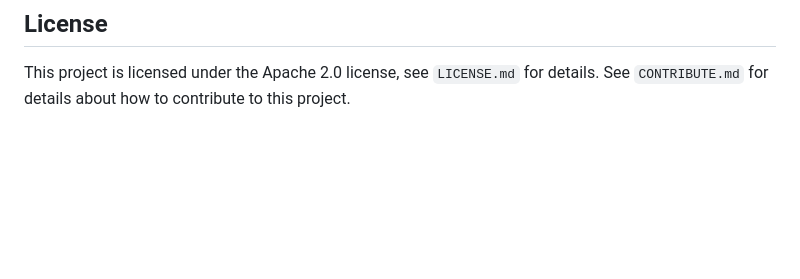
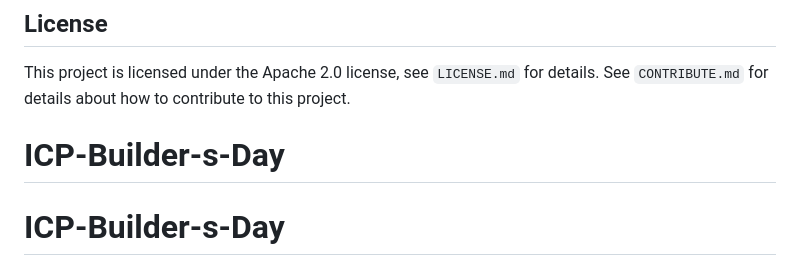
Before and after one commit to bernardmezo/ICP-Builder-s-Day, a Markdown page: README.md, the part around the change. GitHub-like rendering; blank space fills up the shorter version.

```diff
--- a/README.md
+++ b/README.md
@@ -131,3 +131,5 @@ The URL for the frontend depends on the canister ID.  Local canister IDs can be
 
 ## License
 This project is licensed under the Apache 2.0 license, see `LICENSE.md` for details. See `CONTRIBUTE.md` for details about how to contribute to this project.
+# ICP-Builder-s-Day
+# ICP-Builder-s-Day
```
